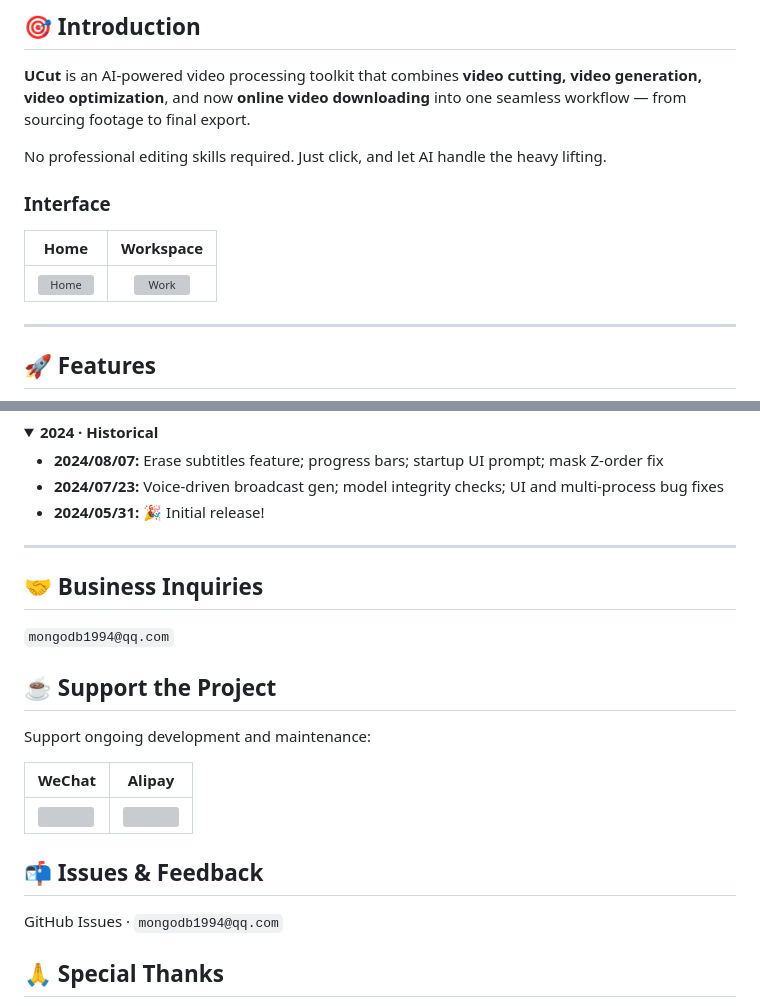
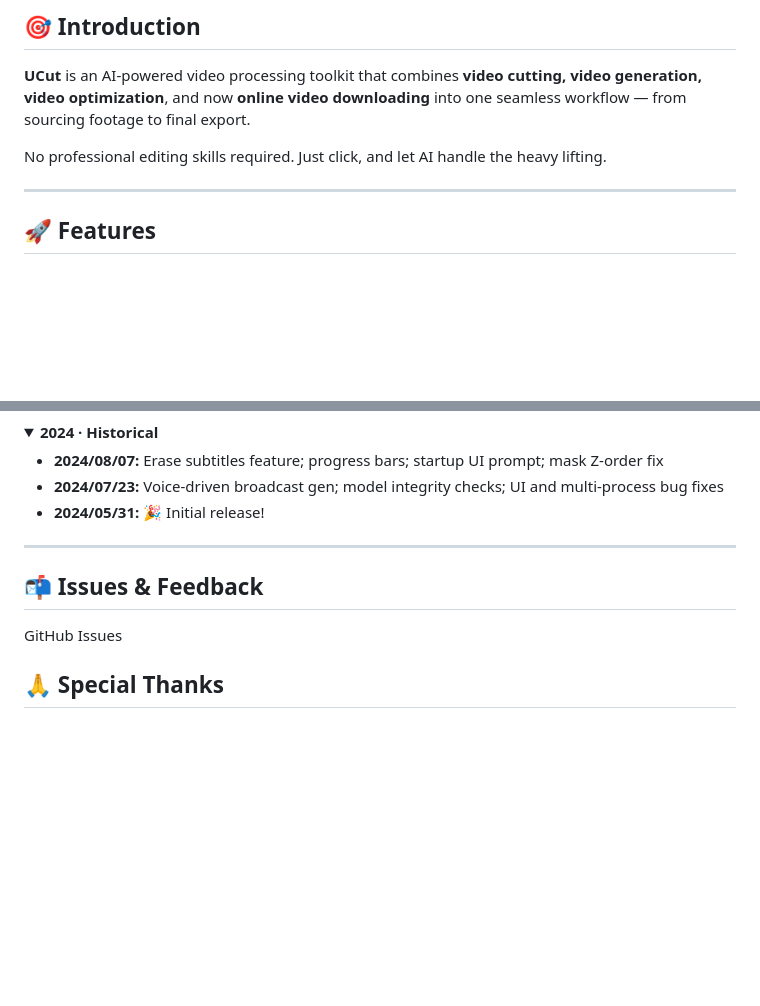
Before and after one commit to UCUT-CC/UCut, a Markdown page: README.en.md, 2 parts joined by grey strips. Rendered like a GitHub page; folded sections open; blank space fills up the shorter version; grey boxes are pictures that could not be loaded.

Commit message:
docs: clean up English README - remove emails, images

```diff
--- a/README.en.md
+++ b/README.en.md
@@ -55,12 +55,6 @@
 **UCut** is an AI-powered video processing toolkit that combines **video cutting, video generation, video optimization**, and now **online video downloading** into one seamless workflow — from sourcing footage to final export.
 
 No professional editing skills required. Just click, and let AI handle the heavy lifting.
-
-### Interface
-
-| Home | Workspace |
-|:---:|:---:|
-| ![Home](assets/home.png) | ![Work](assets/work.png) |
 
 ---
 
@@ -256,21 +250,9 @@ python main.py
 
 ---
 
-<a id="business"></a>
-## 🤝 Business Inquiries
-`mongodb1994@qq.com`
-
-<a id="support"></a>
-## ☕ Support the Project
-Support ongoing development and maintenance:
-
-| WeChat | Alipay |
-|--------|--------|
-| <img src="assets/WeChatpay.jpg" height="400" style="object-fit: contain"/> | <img src="assets/Alipay.jpg" height="400" style="object-fit: contain"/> |
-
 <a id="issue"></a>
 ## 📬 Issues & Feedback
-GitHub Issues · `mongodb1994@qq.com`
+GitHub Issues
 
 <a id="special-thanks"></a>
 ## 🙏 Special Thanks
```
